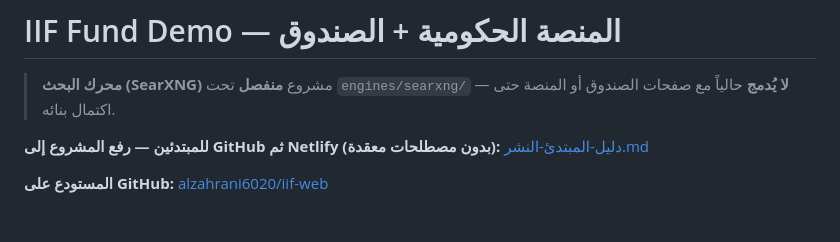
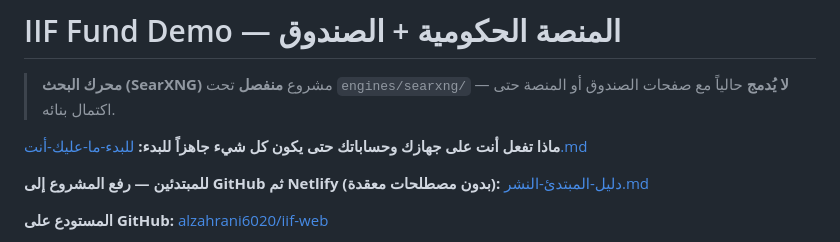
Before and after one commit to alzahrani6020/iif-web, a Markdown page: README.md, the part around the change. Drawn GitHub-style; blank space fills up the shorter version.

Commit message:
docs: للبدء ما على المستخدم فعله (Node Git Netlify)
Made-with: Cursor

```diff
--- a/README.md
+++ b/README.md
@@ -1,6 +1,8 @@
 # IIF Fund Demo — المنصة الحكومية + الصندوق
 
 > **محرك البحث (SearXNG)** مشروع **منفصل** تحت `engines/searxng/` — **لا يُدمج** حالياً مع صفحات الصندوق أو المنصة حتى اكتمال بنائه.
+
+**ماذا تفعل أنت على جهازك وحساباتك حتى يكون كل شيء جاهزاً للبدء:** [للبدء-ما-عليك-أنت.md](./للبدء-ما-عليك-أنت.md)
 
 **للمبتدئين — رفع المشروع إلى GitHub ثم Netlify (بدون مصطلحات معقدة):** [دليل-المبتدئ-النشر.md](./دليل-المبتدئ-النشر.md)
 
```
Also changed, not shown: للبدء-ما-عليك-أنت.md (added, +75 -0 lines).
